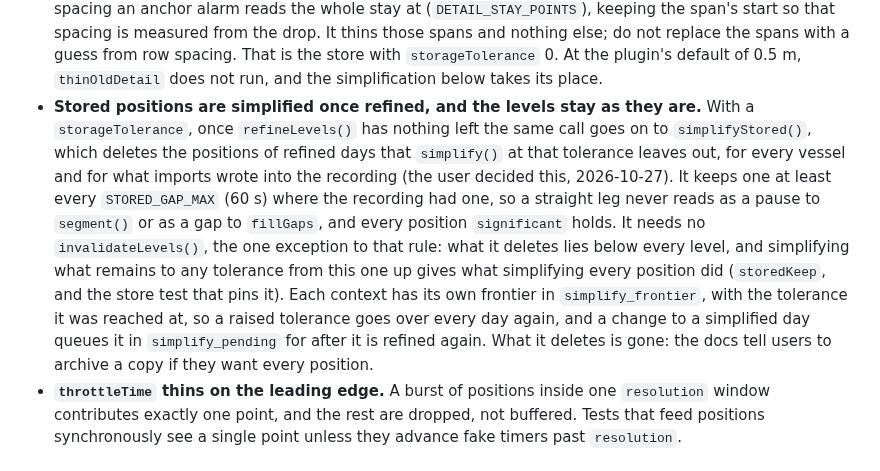
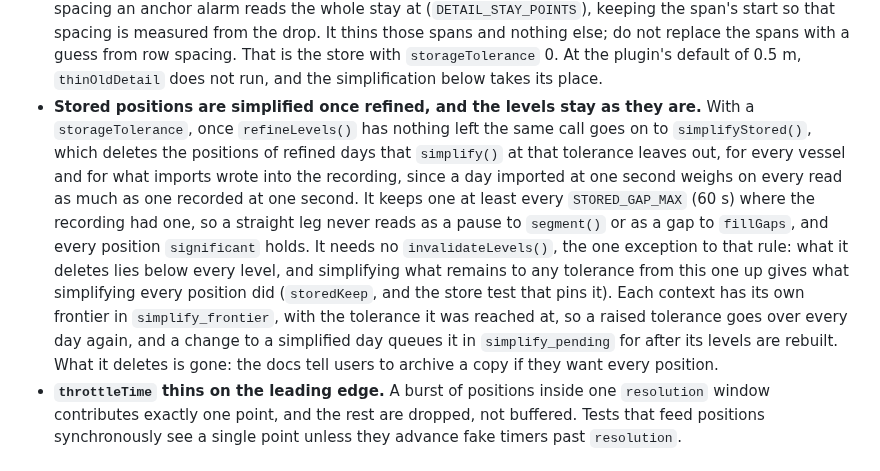
Before and after one commit to SignalK/tracks, a Markdown page: AGENTS.md, the part around the change. Rendered like a GitHub page.

Commit message:
docs: give the reason imports written into the recording are simplified too

```diff
--- a/AGENTS.md
+++ b/AGENTS.md
@@ -91,7 +91,7 @@ error in an unrelated file should not stop the suite.
 - **Contexts are fully qualified.** Positions are accumulated under the context carried by the delta, which for the own vessel is `vessels.urn:mrn:...`, never `vessels.self`. Resolve the `self` alias against `app.selfContext` before any lookup — forgetting this is [#18](https://github.com/SignalK/tracks/issues/18).
 - **Coordinate order flips at the boundary.** Internally positions are `[lat, lng]` (`LatLngTuple`); GeoJSON output is `[lng, lat]` via `toLngLat`. The `bbox` query parameter is `west,south,east,north` — GeoJSON order, matching the output rather than the internal one, and swapped to `[lat, lng]` corners as it is parsed. It was latitude-first up to 2.0.2. Check which side of that boundary you're on before "fixing" an order that looks wrong.
 - **The own vessel's spacing follows `navigation.state`, and only detail finer than the track resolution is thinned later.** `newPosition` takes a `resolution` per fix: for the own vessel from `stateResolutions` (default `anchored` at 1 s), for every other vessel from `otherVesselsResolution` (the track resolution unless set), whose transponder state is too often stale to follow. The sqlite store notes where it recorded finer than its resolution in `detail_spans`, and `prune()` thins what is older than `DETAIL_KEEP` (a day): a span that ended before that back to the resolution, and one still going on to the spacing an anchor alarm reads the whole stay at (`DETAIL_STAY_POINTS`), keeping the span's start so that spacing is measured from the drop. It thins those spans and nothing else; do not replace the spans with a guess from row spacing. That is the store with `storageTolerance` 0. At the plugin's default of 0.5 m, `thinOldDetail` does not run, and the simplification below takes its place.
-- **Stored positions are simplified once refined, and the levels stay as they are.** With a `storageTolerance`, once `refineLevels()` has nothing left the same call goes on to `simplifyStored()`, which deletes the positions of refined days that `simplify()` at that tolerance leaves out, for every vessel and for what imports wrote into the recording (the user decided this, 2026-10-27). It keeps one at least every `STORED_GAP_MAX` (60 s) where the recording had one, so a straight leg never reads as a pause to `segment()` or as a gap to `fillGaps`, and every position `significant` holds. It needs no `invalidateLevels()`, the one exception to that rule: what it deletes lies below every level, and simplifying what remains to any tolerance from this one up gives what simplifying every position did (`storedKeep`, and the store test that pins it). Each context has its own frontier in `simplify_frontier`, with the tolerance it was reached at, so a raised tolerance goes over every day again, and a change to a simplified day queues it in `simplify_pending` for after it is refined again. What it deletes is gone: the docs tell users to archive a copy if they want every position.
+- **Stored positions are simplified once refined, and the levels stay as they are.** With a `storageTolerance`, once `refineLevels()` has nothing left the same call goes on to `simplifyStored()`, which deletes the positions of refined days that `simplify()` at that tolerance leaves out, for every vessel and for what imports wrote into the recording, since a day imported at one second weighs on every read as much as one recorded at one second. It keeps one at least every `STORED_GAP_MAX` (60 s) where the recording had one, so a straight leg never reads as a pause to `segment()` or as a gap to `fillGaps`, and every position `significant` holds. It needs no `invalidateLevels()`, the one exception to that rule: what it deletes lies below every level, and simplifying what remains to any tolerance from this one up gives what simplifying every position did (`storedKeep`, and the store test that pins it). Each context has its own frontier in `simplify_frontier`, with the tolerance it was reached at, so a raised tolerance goes over every day again, and a change to a simplified day queues it in `simplify_pending` for after its levels are rebuilt. What it deletes is gone: the docs tell users to archive a copy if they want every position.
 - **`throttleTime` thins on the leading edge.** A burst of positions inside one `resolution` window contributes exactly one point, and the rest are dropped, not buffered. Tests that feed positions synchronously see a single point unless they advance fake timers past `resolution`.
 
 ## Code quality
```
